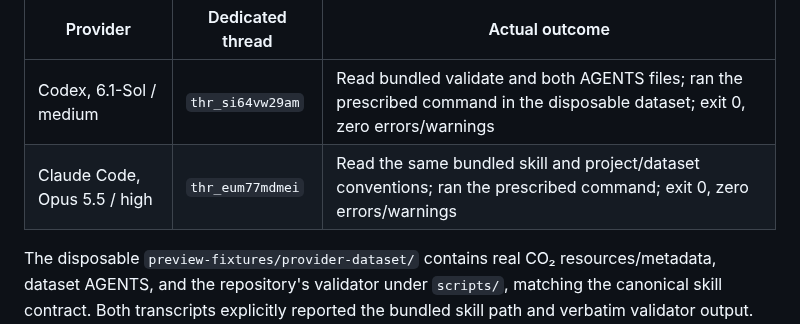
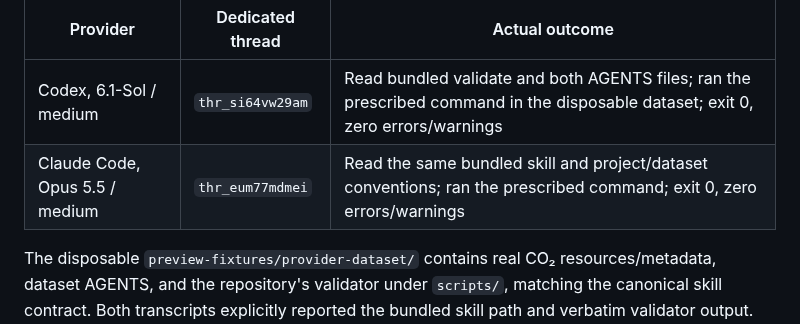
Before and after one commit to datasets/datapressr, a Markdown page: docs/benchmarks/bb-preview-v01.md, the part around one of its changes. Rendered like a GitHub page.

```diff
--- a/docs/benchmarks/bb-preview-v01.md
+++ b/docs/benchmarks/bb-preview-v01.md
@@ -78,6 +78,6 @@ After reinstall, `bb skill list --project proj_echarqvzcz --environment env_459f
 | Provider | Dedicated thread | Actual outcome |
 | --- | --- | --- |
 | Codex, 6.1-Sol / medium | `thr_si64vw29am` | Read bundled validate and both AGENTS files; ran the prescribed command in the disposable dataset; exit 0, zero errors/warnings |
-| Claude Code, Opus 5.5 / high | `thr_eum77mdmei` | Read the same bundled skill and project/dataset conventions; ran the prescribed command; exit 0, zero errors/warnings |
+| Claude Code, Opus 5.5 / medium | `thr_eum77mdmei` | Read the same bundled skill and project/dataset conventions; ran the prescribed command; exit 0, zero errors/warnings |
 
 The disposable `preview-fixtures/provider-dataset/` contains real CO₂ resources/metadata, dataset AGENTS, and the repository's validator under `scripts/`, matching the canonical skill contract. Both transcripts explicitly reported the bundled skill path and verbatim validator output. No credentials were added, no publishing occurred, and neither run changed project files. Bounded documentation edits and rendered results follow in Task 8.
```
Also changed, not shown: other parts of docs/benchmarks/bb-preview-v01.md (+28 -0 lines), docs/benchmarks/images/bb-v01-claude-edit.png (added), docs/benchmarks/images/bb-v01-clean-install.png (added), docs/benchmarks/images/bb-v01-codex-edit.png (added), docs/benchmarks/images/bb-v01-isolation-a.png (added), docs/benchmarks/images/bb-v01-isolation-b.png (added), docs/benchmarks/images/bb-v01-provider-chart.png (added), 4 other files.
